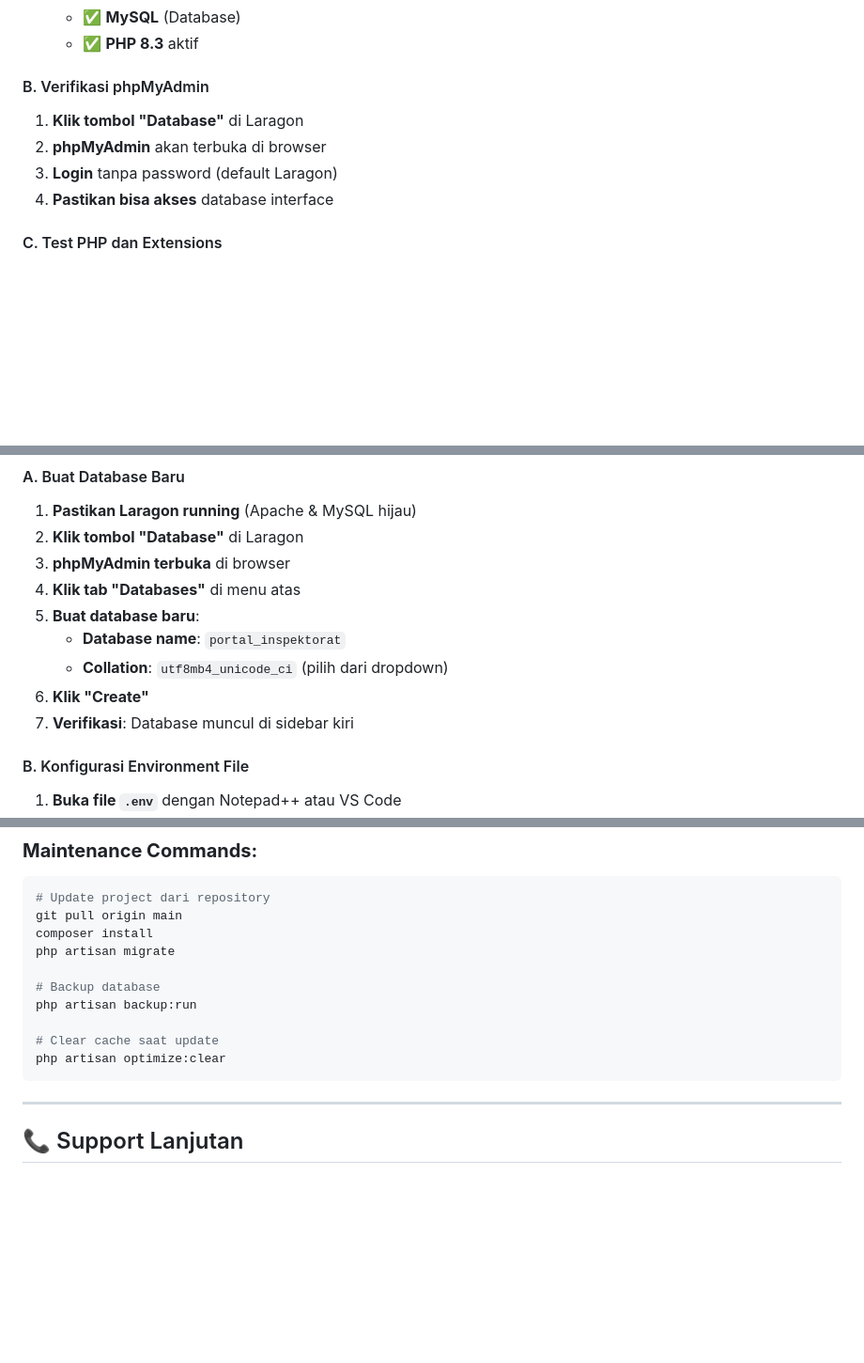
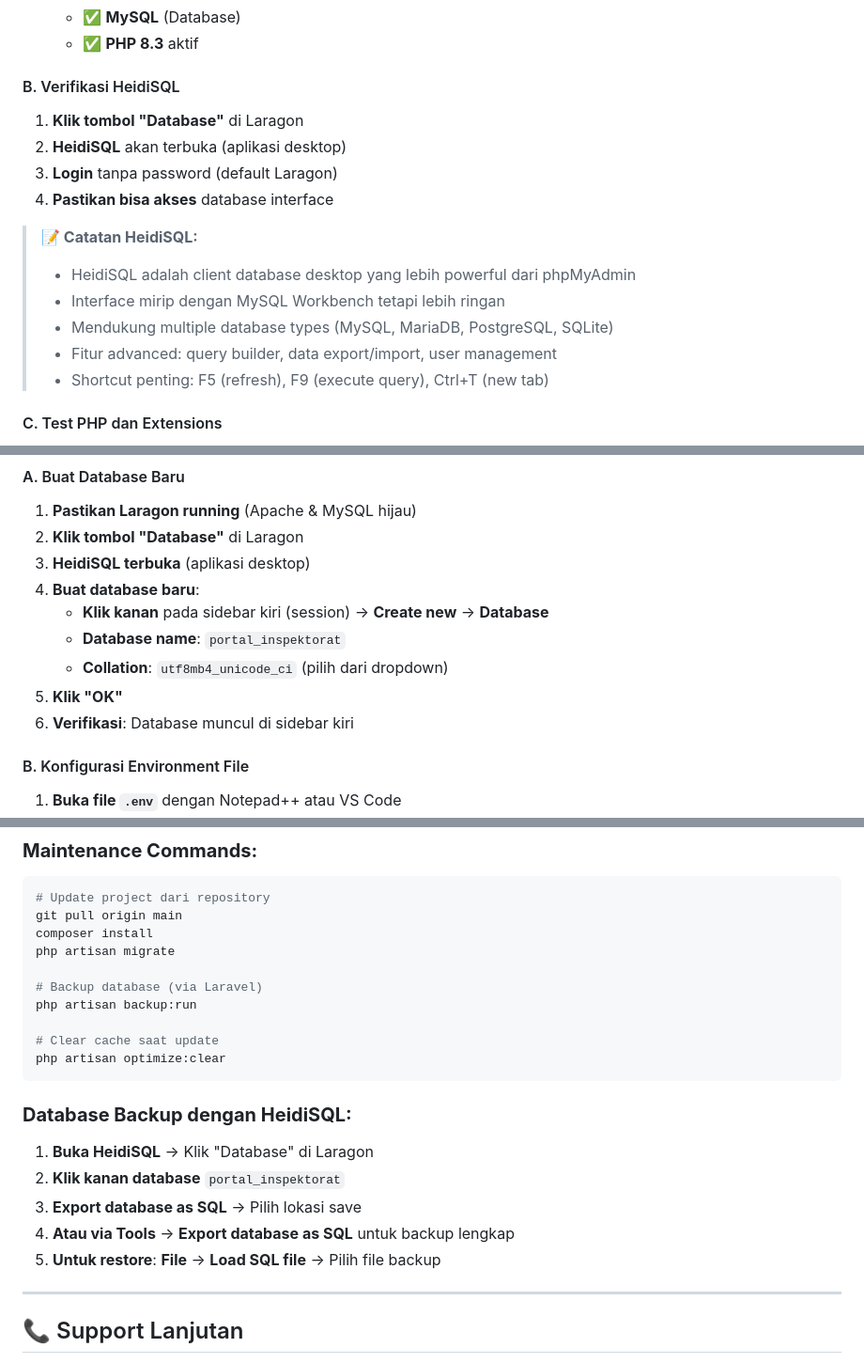
Before and after one commit to Rynrd113/inspekorat, a Markdown page: PANDUAN_INSTALASI_LARAGON.md, 3 parts joined by grey strips. Shown: that part at 94% size. Rendered like a GitHub page; blank space fills up the shorter version.

````diff
--- a/PANDUAN_INSTALASI_LARAGON.md
+++ b/PANDUAN_INSTALASI_LARAGON.md
@@ -149,11 +149,18 @@ npm install -g yarn
    - ✅ **MySQL** (Database)
    - ✅ **PHP 8.3** aktif
 
-#### B. Verifikasi phpMyAdmin
+#### B. Verifikasi HeidiSQL
 1. **Klik tombol "Database"** di Laragon
-2. **phpMyAdmin** akan terbuka di browser
+2. **HeidiSQL** akan terbuka (aplikasi desktop)
 3. **Login** tanpa password (default Laragon)
 4. **Pastikan bisa akses** database interface
+
+> **📝 Catatan HeidiSQL:**
+> - HeidiSQL adalah client database desktop yang lebih powerful dari phpMyAdmin
+> - Interface mirip dengan MySQL Workbench tetapi lebih ringan
+> - Mendukung multiple database types (MySQL, MariaDB, PostgreSQL, SQLite)
+> - Fitur advanced: query builder, data export/import, user management
+> - Shortcut penting: F5 (refresh), F9 (execute query), Ctrl+T (new tab)
 
 #### C. Test PHP dan Extensions
 1. **Klik Menu** > **Tools** > **Terminal**
@@ -276,13 +283,13 @@ npm install -g yarn
 #### A. Buat Database Baru
 1. **Pastikan Laragon running** (Apache & MySQL hijau)
 2. **Klik tombol "Database"** di Laragon
-3. **phpMyAdmin terbuka** di browser
-4. **Klik tab "Databases"** di menu atas
-5. **Buat database baru**:
+3. **HeidiSQL terbuka** (aplikasi desktop)
+4. **Buat database baru**:
+   - **Klik kanan** pada sidebar kiri (session) → **Create new** → **Database**
    - **Database name**: `portal_inspektorat`
    - **Collation**: `utf8mb4_unicode_ci` (pilih dari dropdown)
-6. **Klik "Create"**
-7. **Verifikasi**: Database muncul di sidebar kiri
+5. **Klik "OK"**
+6. **Verifikasi**: Database muncul di sidebar kiri
 
 #### B. Konfigurasi Environment File
 1. **Buka file `.env`** dengan Notepad++ atau VS Code
@@ -817,12 +857,19 @@ git pull origin main
 composer install
 php artisan migrate
 
-# Backup database
+# Backup database (via Laravel)
 php artisan backup:run
 
 # Clear cache saat update
 php artisan optimize:clear
 ```
+
+### **Database Backup dengan HeidiSQL:**
+1. **Buka HeidiSQL** → Klik "Database" di Laragon
+2. **Klik kanan database** `portal_inspektorat`
+3. **Export database as SQL** → Pilih lokasi save
+4. **Atau via Tools** → **Export database as SQL** untuk backup lengkap
+5. **Untuk restore**: **File** → **Load SQL file** → Pilih file backup
 
 ---
 
````
Also changed, not shown: other parts of PANDUAN_INSTALASI_LARAGON.md (+41 -8 lines).
